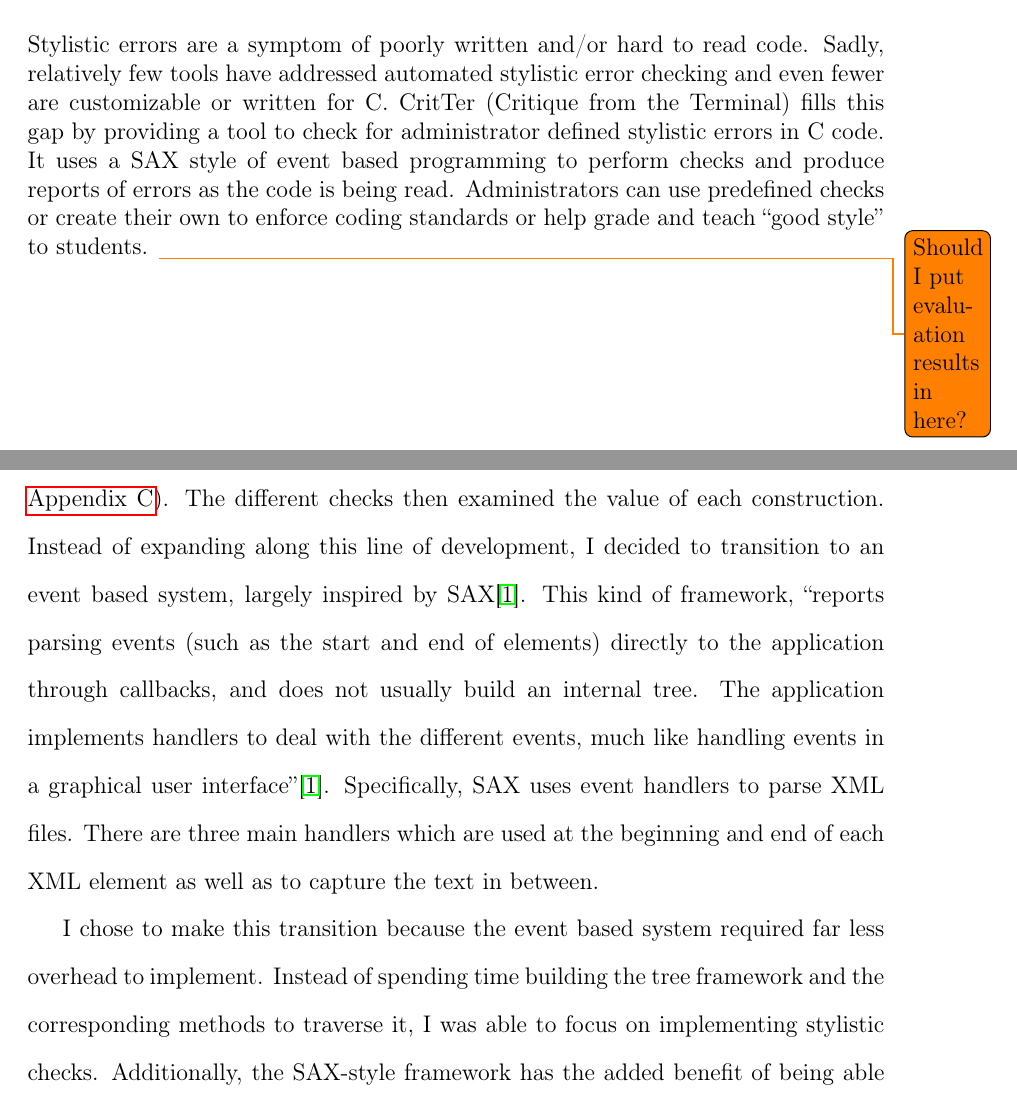
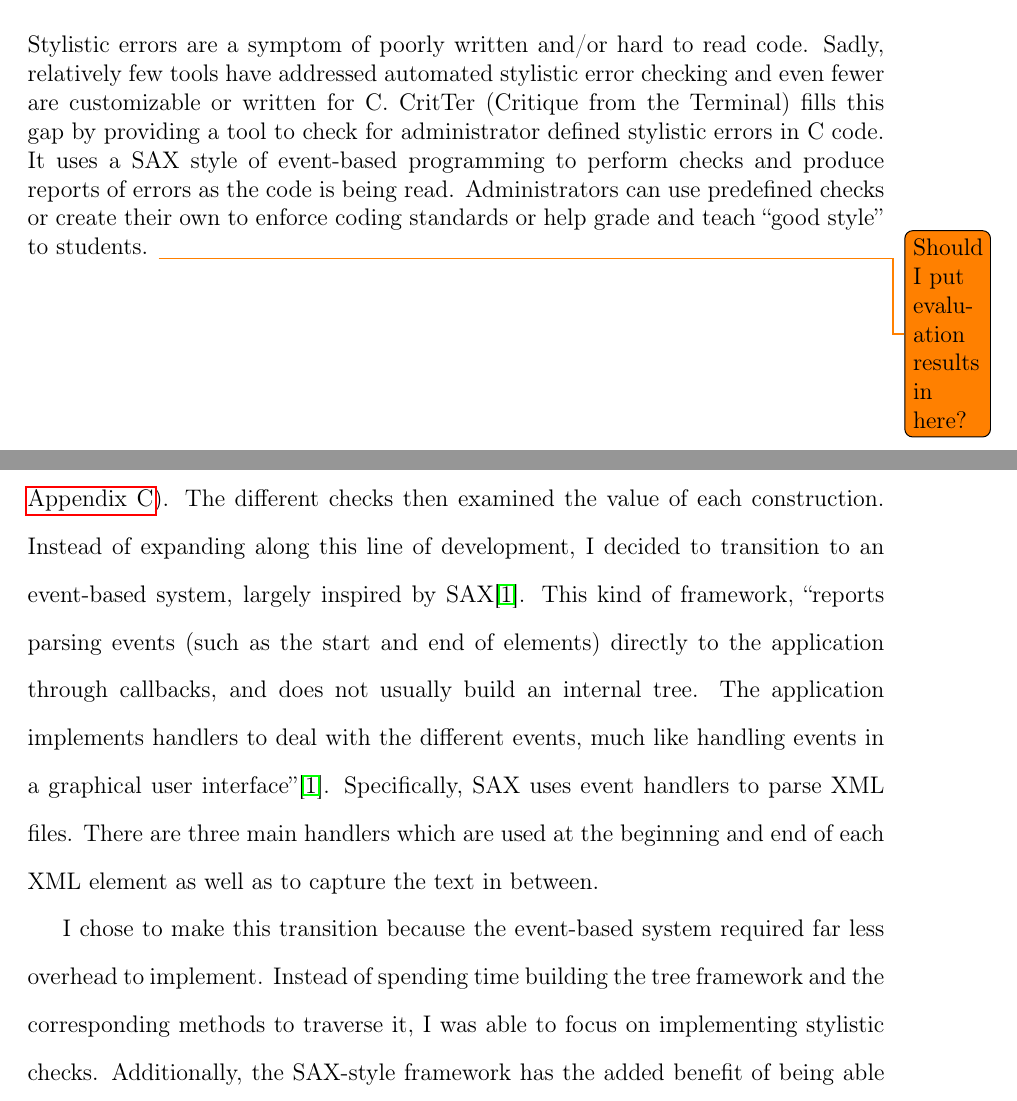
Before and after one commit to esr2/critter, a LaTeX thesis (Thesis.tex): two parts of pages 4 and 26 of 63, joined at a grey line, cut so that both start at the same text. Compiled offline with pdfLaTeX; a missing font is replaced by an installed copy or a similar font.

Commit message:
event based -> event-based

```diff
--- a/Thesis.tex
+++ b/Thesis.tex
@@ -131,7 +131,7 @@
 Stylistic errors are a symptom of poorly written and\slash or hard to read code. Sadly, relatively few tools
 have addressed automated stylistic error checking and even fewer are customizable or written for C.
 \programName (Critique from the Terminal) fills this gap by providing a tool to check for administrator
-defined stylistic errors in C code. It uses a SAX style of event based programming to perform checks
+defined stylistic errors in C code. It uses a SAX style of event-based programming to perform checks
 and produce reports of errors as the code is being read. Administrators can use predefined checks or
 create their own to enforce coding standards or help grade and teach ``good style'' to students.
 \todo{Should I put evaluation results in here?}
@@ -634,7 +634,7 @@ method to drive their tools.
 Originally, \programName operated in a similar manner; it stored an enumerated value corresponding to
 the type of construction as the semantic value of each node (see \autoref{progressionOfDevelopment}).
 The different checks then examined the value of each construction. Instead of expanding along this line
-of development, I decided to transition to an event based system, largely inspired by
+of development, I decided to transition to an event-based system, largely inspired by
 SAX\cite{saxHomepage}. This kind of framework, ``reports parsing events (such as the start and end of
 elements) directly to the application through callbacks, and does not usually build an internal tree. The
 application implements handlers to deal with the different events, much like handling events in a
@@ -642,7 +642,7 @@ graphical user interface''\cite{saxHomepage}. Specifically, SAX uses event handl
 There are three main handlers which are used at the beginning and end of each XML element as well as
 to capture the text in between.
 
-I chose to make this transition because the event based system required far less overhead to
+I chose to make this transition because the event-based system required far less overhead to
 implement. Instead of spending time building the tree framework and the corresponding methods to
 traverse it, I was able to focus on implementing stylistic checks. Additionally, the SAX-style framework
 has the added benefit of being able to examine code on the fly as opposed to after the file has been
```
